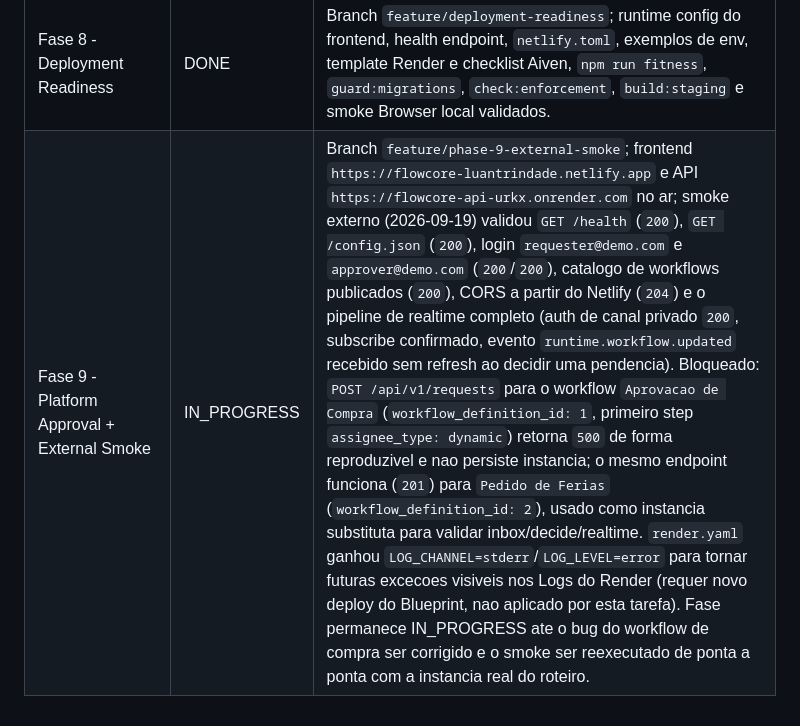
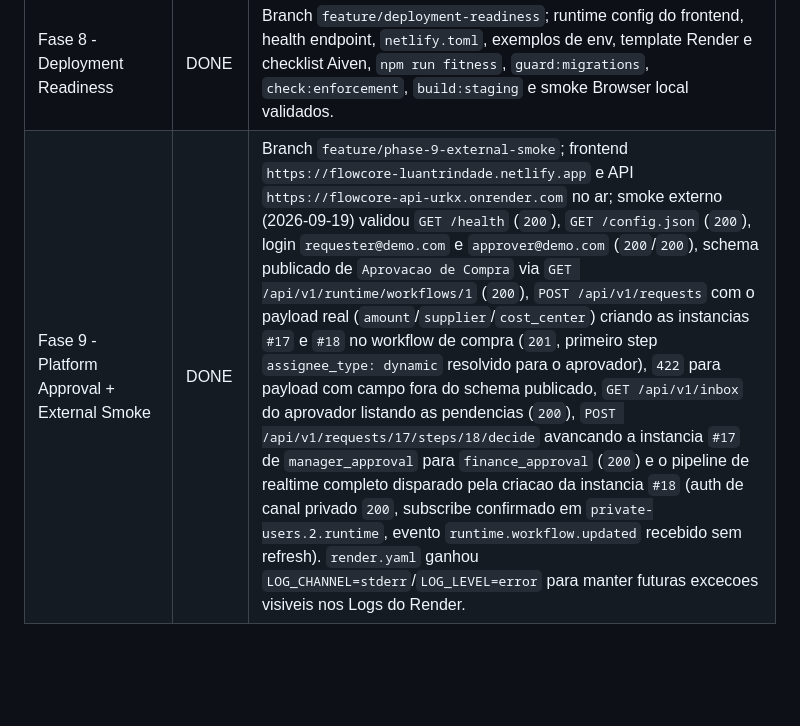
Before and after one commit to LuanTrindade95/FlowCore, a Markdown page: docs/PROGRESS.md, the part around the change. GitHub-like rendering; blank space fills up the shorter version.

```diff
--- a/docs/PROGRESS.md
+++ b/docs/PROGRESS.md
@@ -15,4 +15,4 @@
 | Fase 6 - Polish & Vitrine | DONE | Branch `feature/portfolio-polish`; seed demo idempotente, README/arquitetura de vitrine, polish de login, 39 testes backend, 25 testes frontend, build, auditorias, seed real repetida e E2E browser login/dashboard/workflows/mobile validados. |
 | Fase 7 - Staging Documentado + Evidencias | DONE | Branch `feature/deploy-staging-evidence`; plano Netlify/Render/Aiven sem provisionamento externo, roteiro E2E, screenshots versionados, dashboard copy polish, `npm run fitness`, `guard:migrations`, `check:enforcement` e E2E visual local validados. |
 | Fase 8 - Deployment Readiness | DONE | Branch `feature/deployment-readiness`; runtime config do frontend, health endpoint, `netlify.toml`, exemplos de env, template Render e checklist Aiven, `npm run fitness`, `guard:migrations`, `check:enforcement`, `build:staging` e smoke Browser local validados. |
-| Fase 9 - Platform Approval + External Smoke | IN_PROGRESS | Branch `feature/phase-9-external-smoke`; frontend `https://flowcore-luantrindade.netlify.app` e API `https://flowcore-api-urkx.onrender.com` no ar; smoke externo (2026-09-19) validou `GET /health` (`200`), `GET /config.json` (`200`), login `requester@demo.com` e `approver@demo.com` (`200`/`200`), catalogo de workflows publicados (`200`), CORS a partir do Netlify (`204`) e o pipeline de realtime completo (auth de canal privado `200`, subscribe confirmado, evento `runtime.workflow.updated` recebido sem refresh ao decidir uma pendencia). Bloqueado: `POST /api/v1/requests` para o workflow `Aprovacao de Compra` (`workflow_definition_id: 1`, primeiro step `assignee_type: dynamic`) retorna `500` de forma reproduzivel e nao persiste instancia; o mesmo endpoint funciona (`201`) para `Pedido de Ferias` (`workflow_definition_id: 2`), usado como instancia substituta para validar inbox/decide/realtime. `render.yaml` ganhou `LOG_CHANNEL=stderr`/`LOG_LEVEL=error` para tornar futuras excecoes visiveis nos Logs do Render (requer novo deploy do Blueprint, nao aplicado por esta tarefa). Fase permanece IN_PROGRESS ate o bug do workflow de compra ser corrigido e o smoke ser reexecutado de ponta a ponta com a instancia real do roteiro. |
+| Fase 9 - Platform Approval + External Smoke | DONE | Branch `feature/phase-9-external-smoke`; frontend `https://flowcore-luantrindade.netlify.app` e API `https://flowcore-api-urkx.onrender.com` no ar; smoke externo (2026-09-19) validou `GET /health` (`200`), `GET /config.json` (`200`), login `requester@demo.com` e `approver@demo.com` (`200`/`200`), schema publicado de `Aprovacao de Compra` via `GET /api/v1/runtime/workflows/1` (`200`), `POST /api/v1/requests` com o payload real (`amount`/`supplier`/`cost_center`) criando as instancias `#17` e `#18` no workflow de compra (`201`, primeiro step `assignee_type: dynamic` resolvido para o aprovador), `422` para payload com campo fora do schema publicado, `GET /api/v1/inbox` do aprovador listando as pendencias (`200`), `POST /api/v1/requests/17/steps/18/decide` avancando a instancia `#17` de `manager_approval` para `finance_approval` (`200`) e o pipeline de realtime completo disparado pela criacao da instancia `#18` (auth de canal privado `200`, subscribe confirmado em `private-users.2.runtime`, evento `runtime.workflow.updated` recebido sem refresh). `render.yaml` ganhou `LOG_CHANNEL=stderr`/`LOG_LEVEL=error` para manter futuras excecoes visiveis nos Logs do Render. |
```
Also changed, not shown: docs/DEMO_E2E_SCRIPT.md (+4 -4 lines).
